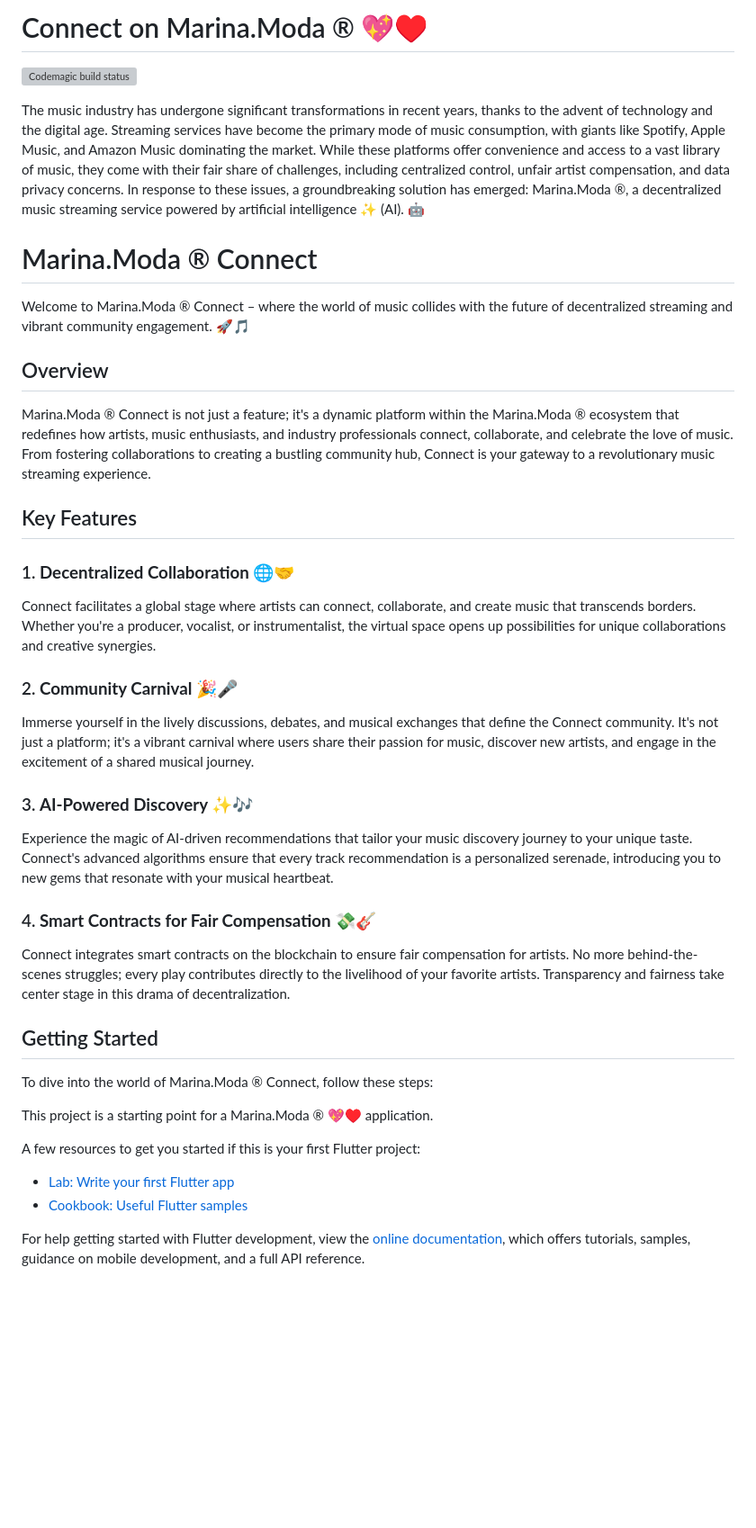
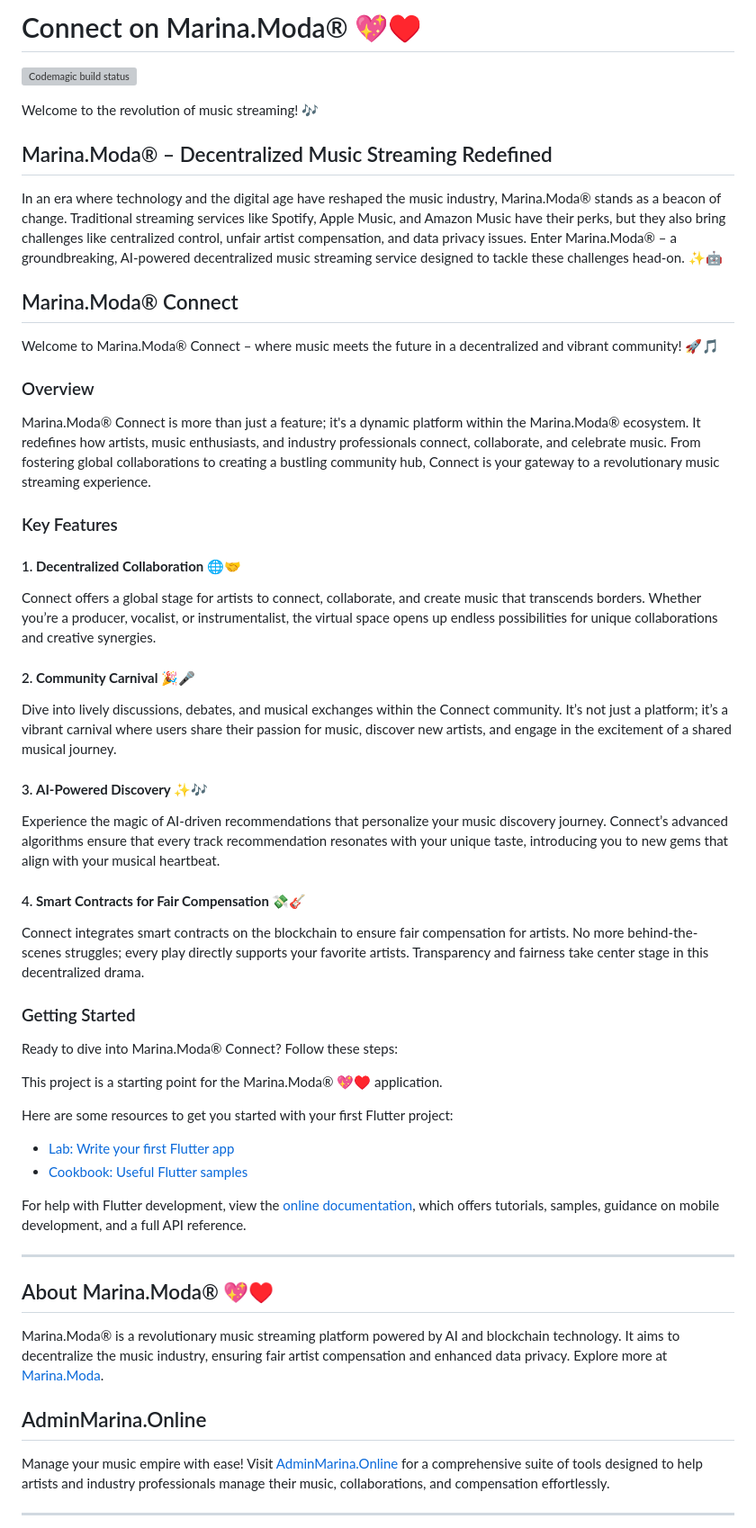
Before and after one commit to sorydima/Marina.Moda-, a Markdown page: README.md, the part around one of its changes. Shown at 90% size. Rendered like a GitHub page; blank space fills up the shorter version; grey boxes are pictures that could not be loaded.

```diff
--- a/README.md
+++ b/README.md
@@ -1,42 +1,57 @@
-# Connect on Marina.Moda ® 💖♥️
+# Connect on Marina.Moda® 💖♥️
 
 [![Codemagic build status](https://api.codemagic.io/apps/655372f33c7d0522a8d63f0b/655372f33c7d0522a8d63f0a/status_badge.svg)](https://codemagic.io/apps/655372f33c7d0522a8d63f0b/655372f33c7d0522a8d63f0a/latest_build)
 
-The music industry has undergone significant transformations in recent years, thanks to the advent of technology and the digital age. Streaming services have become the primary mode of music consumption, with giants like Spotify, Apple Music, and Amazon Music dominating the market. While these platforms offer convenience and access to a vast library of music, they come with their fair share of challenges, including centralized control, unfair artist compensation, and data privacy concerns. In response to these issues, a groundbreaking solution has emerged: Marina.Moda ®, a decentralized music streaming service powered by artificial intelligence ✨ (AI). 🤖
+Welcome to the revolution of music streaming! 🎶
 
-# Marina.Moda ® Connect
+## Marina.Moda® – Decentralized Music Streaming Redefined
 
-Welcome to Marina.Moda ® Connect – where the world of music collides with the future of decentralized streaming and vibrant community engagement. 🚀🎵
+In an era where technology and the digital age have reshaped the music industry, Marina.Moda® stands as a beacon of change. Traditional streaming services like Spotify, Apple Music, and Amazon Music have their perks, but they also bring challenges like centralized control, unfair artist compensation, and data privacy issues. Enter Marina.Moda® – a groundbreaking, AI-powered decentralized music streaming service designed to tackle these challenges head-on. ✨🤖
 
-## Overview
+## Marina.Moda® Connect
 
-Marina.Moda ® Connect is not just a feature; it's a dynamic platform within the Marina.Moda ® ecosystem that redefines how artists, music enthusiasts, and industry professionals connect, collaborate, and celebrate the love of music. From fostering collaborations to creating a bustling community hub, Connect is your gateway to a revolutionary music streaming experience.
+Welcome to Marina.Moda® Connect – where music meets the future in a decentralized and vibrant community! 🚀🎵
 
-## Key Features
+### Overview
 
-### 1. **Decentralized Collaboration 🌐🤝**
-Connect facilitates a global stage where artists can connect, collaborate, and create music that transcends borders. Whether you're a producer, vocalist, or instrumentalist, the virtual space opens up possibilities for unique collaborations and creative synergies.
+Marina.Moda® Connect is more than just a feature; it's a dynamic platform within the Marina.Moda® ecosystem. It redefines how artists, music enthusiasts, and industry professionals connect, collaborate, and celebrate music. From fostering global collaborations to creating a bustling community hub, Connect is your gateway to a revolutionary music streaming experience.
 
-### 2. **Community Carnival 🎉🎤**
-Immerse yourself in the lively discussions, debates, and musical exchanges that define the Connect community. It's not just a platform; it's a vibrant carnival where users share their passion for music, discover new artists, and engage in the excitement of a shared musical journey.
+### Key Features
 
-### 3. **AI-Powered Discovery ✨🎶**
-Experience the magic of AI-driven recommendations that tailor your music discovery journey to your unique taste. Connect's advanced algorithms ensure that every track recommendation is a personalized serenade, introducing you to new gems that resonate with your musical heartbeat.
+#### 1. **Decentralized Collaboration 🌐🤝**
+Connect offers a global stage for artists to connect, collaborate, and create music that transcends borders. Whether you’re a producer, vocalist, or instrumentalist, the virtual space opens up endless possibilities for unique collaborations and creative synergies.
 
-### 4. **Smart Contracts for Fair Compensation 💸🎸**
-Connect integrates smart contracts on the blockchain to ensure fair compensation for artists. No more behind-the-scenes struggles; every play contributes directly to the livelihood of your favorite artists. Transparency and fairness take center stage in this drama of decentralization.
+#### 2. **Community Carnival 🎉🎤**
+Dive into lively discussions, debates, and musical exchanges within the Connect community. It’s not just a platform; it’s a vibrant carnival where users share their passion for music, discover new artists, and engage in the excitement of a shared musical journey.
 
-## Getting Started
+#### 3. **AI-Powered Discovery ✨🎶**
+Experience the magic of AI-driven recommendations that personalize your music discovery journey. Connect’s advanced algorithms ensure that every track recommendation resonates with your unique taste, introducing you to new gems that align with your musical heartbeat.
 
-To dive into the world of Marina.Moda ® Connect, follow these steps:
+#### 4. **Smart Contracts for Fair Compensation 💸🎸**
+Connect integrates smart contracts on the blockchain to ensure fair compensation for artists. No more behind-the-scenes struggles; every play directly supports your favorite artists. Transparency and fairness take center stage in this decentralized drama.
 
-This project is a starting point for a Marina.Moda ® 💖♥️ application.
+### Getting Started
 
-A few resources to get you started if this is your first Flutter project:
+Ready to dive into Marina.Moda® Connect? Follow these steps:
+
+This project is a starting point for the Marina.Moda® 💖♥️ application.
+
+Here are some resources to get you started with your first Flutter project:
 
 - [Lab: Write your first Flutter app](https://docs.flutter.dev/get-started/codelab)
 - [Cookbook: Useful Flutter samples](https://docs.flutter.dev/cookbook)
 
-For help getting started with Flutter development, view the
-[online documentation](https://docs.flutter.dev/), which offers tutorials,
-samples, guidance on mobile development, and a full API reference.
+For help with Flutter development, view the [online documentation](https://docs.flutter.dev/), which offers tutorials, samples, guidance on mobile development, and a full API reference.
+
+---
+
+## About Marina.Moda® 💖♥️
+
+Marina.Moda® is a revolutionary music streaming platform powered by AI and blockchain technology. It aims to decentralize the music industry, ensuring fair artist compensation and enhanced data privacy. Explore more at [Marina.Moda](https://marina.moda).
+
+## AdminMarina.Online
+
+Manage your music empire with ease! Visit [AdminMarina.Online](https://adminmarina.online) for a comprehensive suite of tools designed to help artists and industry professionals manage their music, collaborations, and compensation effortlessly.
+
+---
+
```
Also changed, not shown: other parts of README.md (+17 -0 lines).
